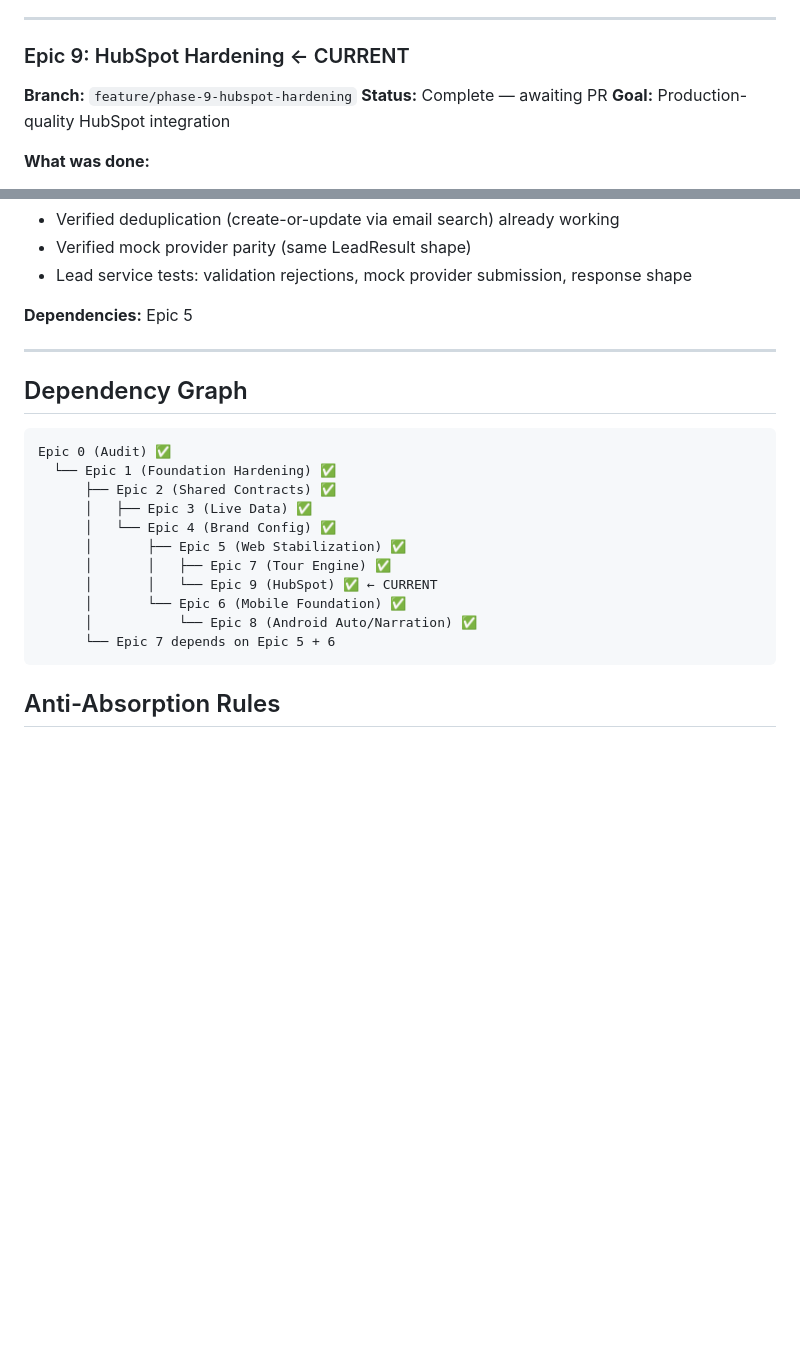
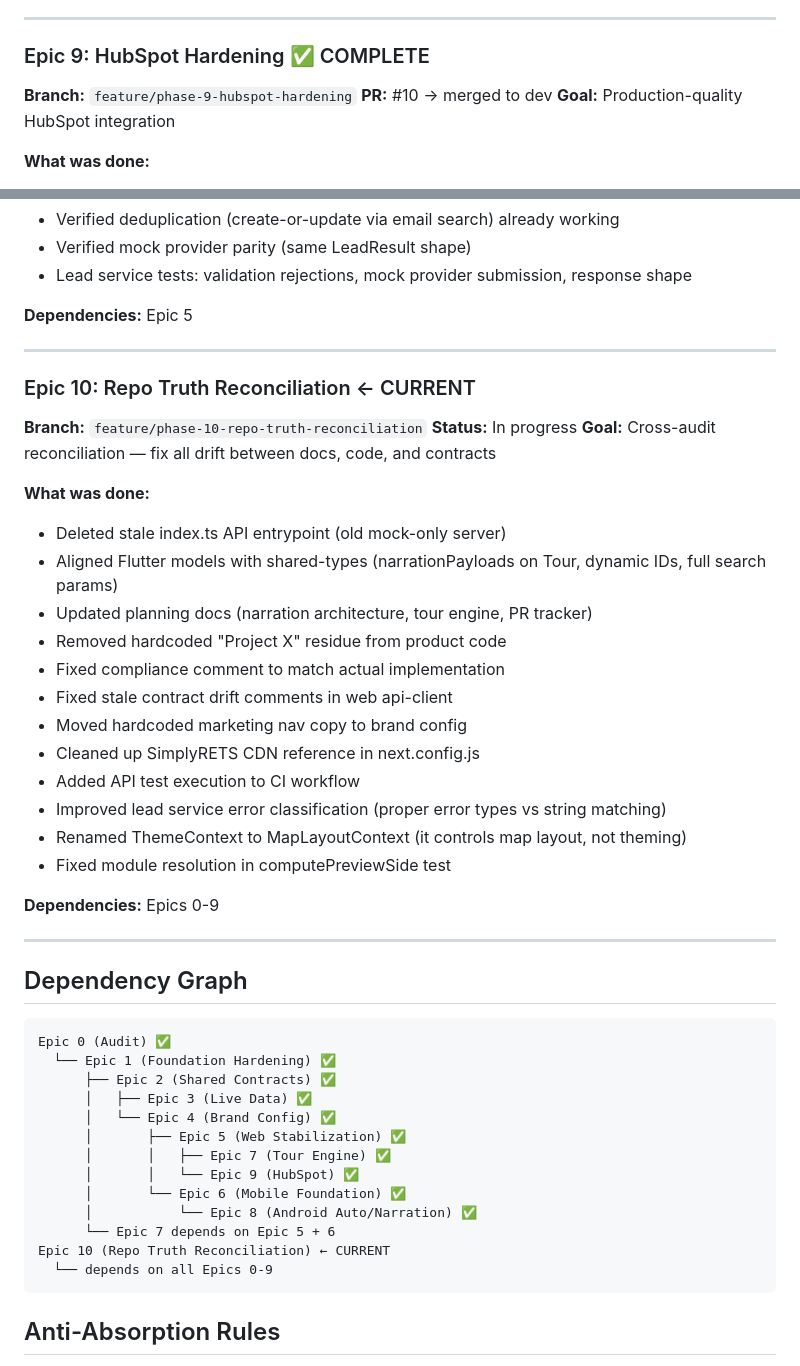
Before and after one commit to xocliwb-afk/project-x-whitelabel, a Markdown page: docs/planning/PROJECT_X_WHITE_LABEL_MASTER_PR_TRACKER.md, 2 parts joined by grey strips. Rendered like a GitHub page; blank space fills up the shorter version.

````diff
--- a/docs/planning/PROJECT_X_WHITE_LABEL_MASTER_PR_TRACKER.md
+++ b/docs/planning/PROJECT_X_WHITE_LABEL_MASTER_PR_TRACKER.md
@@ -130,9 +130,9 @@
 
 ---
 
-### Epic 9: HubSpot Hardening ← CURRENT
+### Epic 9: HubSpot Hardening ✅ COMPLETE
 **Branch:** `feature/phase-9-hubspot-hardening`
-**Status:** Complete — awaiting PR
+**PR:** #10 → merged to dev
 **Goal:** Production-quality HubSpot integration
 
 **What was done:**
@@ -148,6 +148,29 @@
 
 ---
 
+### Epic 10: Repo Truth Reconciliation ← CURRENT
+**Branch:** `feature/phase-10-repo-truth-reconciliation`
+**Status:** In progress
+**Goal:** Cross-audit reconciliation — fix all drift between docs, code, and contracts
+
+**What was done:**
+- Deleted stale index.ts API entrypoint (old mock-only server)
+- Aligned Flutter models with shared-types (narrationPayloads on Tour, dynamic IDs, full search params)
+- Updated planning docs (narration architecture, tour engine, PR tracker)
+- Removed hardcoded "Project X" residue from product code
+- Fixed compliance comment to match actual implementation
+- Fixed stale contract drift comments in web api-client
+- Moved hardcoded marketing nav copy to brand config
+- Cleaned up SimplyRETS CDN reference in next.config.js
+- Added API test execution to CI workflow
+- Improved lead service error classification (proper error types vs string matching)
+- Renamed ThemeContext to MapLayoutContext (it controls map layout, not theming)
+- Fixed module resolution in computePreviewSide test
+
+**Dependencies:** Epics 0-9
+
+---
+
 ## Dependency Graph
 
 ```
@@ -158,10 +181,12 @@ Epic 0 (Audit) ✅
       │   └── Epic 4 (Brand Config) ✅
       │       ├── Epic 5 (Web Stabilization) ✅
       │       │   ├── Epic 7 (Tour Engine) ✅
-      │       │   └── Epic 9 (HubSpot) ✅ ← CURRENT
+      │       │   └── Epic 9 (HubSpot) ✅
       │       └── Epic 6 (Mobile Foundation) ✅
       │           └── Epic 8 (Android Auto/Narration) ✅
       └── Epic 7 depends on Epic 5 + 6
+Epic 10 (Repo Truth Reconciliation) ← CURRENT
+  └── depends on all Epics 0-9
 ```
 
 ## Anti-Absorption Rules
````
Also changed, not shown: docs/planning/PROJECT_X_WHITE_LABEL_ANDROID_AUTO_NARRATION_ARCHITECTURE.md (+17 -2 lines), docs/planning/PROJECT_X_WHITE_LABEL_TOUR_ENGINE_ARCHITECTURE.md (+16 -7 lines).
